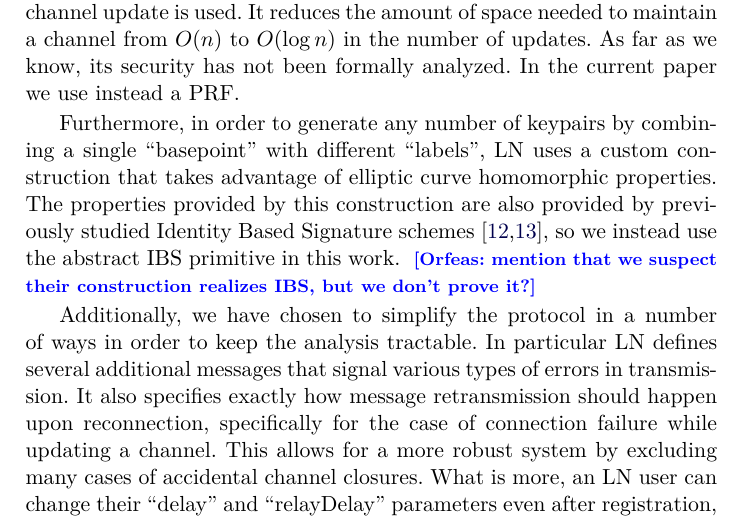
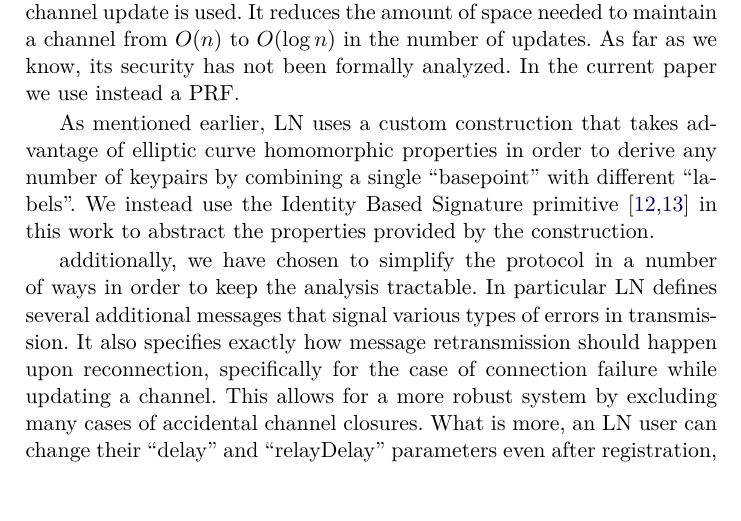
Before and after one commit to OrfeasLitos/PaymentChannels, a LaTeX paper (src/paymentChannels.tex, which reads src/protdescr.tex): part of page 13 of 71, cut so that both start at the same text, the shorter picture padded with empty space. Compiled offline with pdfLaTeX.

Commit message:
Rephrase IBS part of Pi_LN remark

```diff
--- a/src/protdescr.tex
+++ b/src/protdescr.tex
@@ -128,15 +128,14 @@
     security has not been formally analyzed. In the current paper we use instead
     a PRF.
 
-    Furthermore, in order to generate any number of keypairs by combining a
-    single ``basepoint'' with different ``labels'', LN uses a custom
-    construction that takes advantage of elliptic curve homomorphic properties.
-    The properties provided by this construction are also provided by previously
-    studied Identity Based Signature schemes~\cite{ibsshamir,ibspaterson}, so we
-    instead use the abstract IBS primitive in this work. \orfeas{mention that we
-    suspect their construction realizes IBS, but we don't prove it?}
+    As mentioned earlier, LN uses a custom construction that takes advantage of
+    elliptic curve homomorphic properties in order to derive any number of
+    keypairs by combining a single ``basepoint'' with different ``labels''. We
+    instead use the Identity Based Signature
+    primitive~\cite{ibsshamir,ibspaterson} in this work to abstract the
+    properties provided by the construction.
 
-    Additionally, we have chosen to simplify the protocol in a number of ways in
+    additionally, we have chosen to simplify the protocol in a number of ways in
     order to keep the analysis tractable. In particular LN defines several
     additional messages that signal various types of errors in transmission. It
     also specifies exactly how message retransmission should happen upon
```
